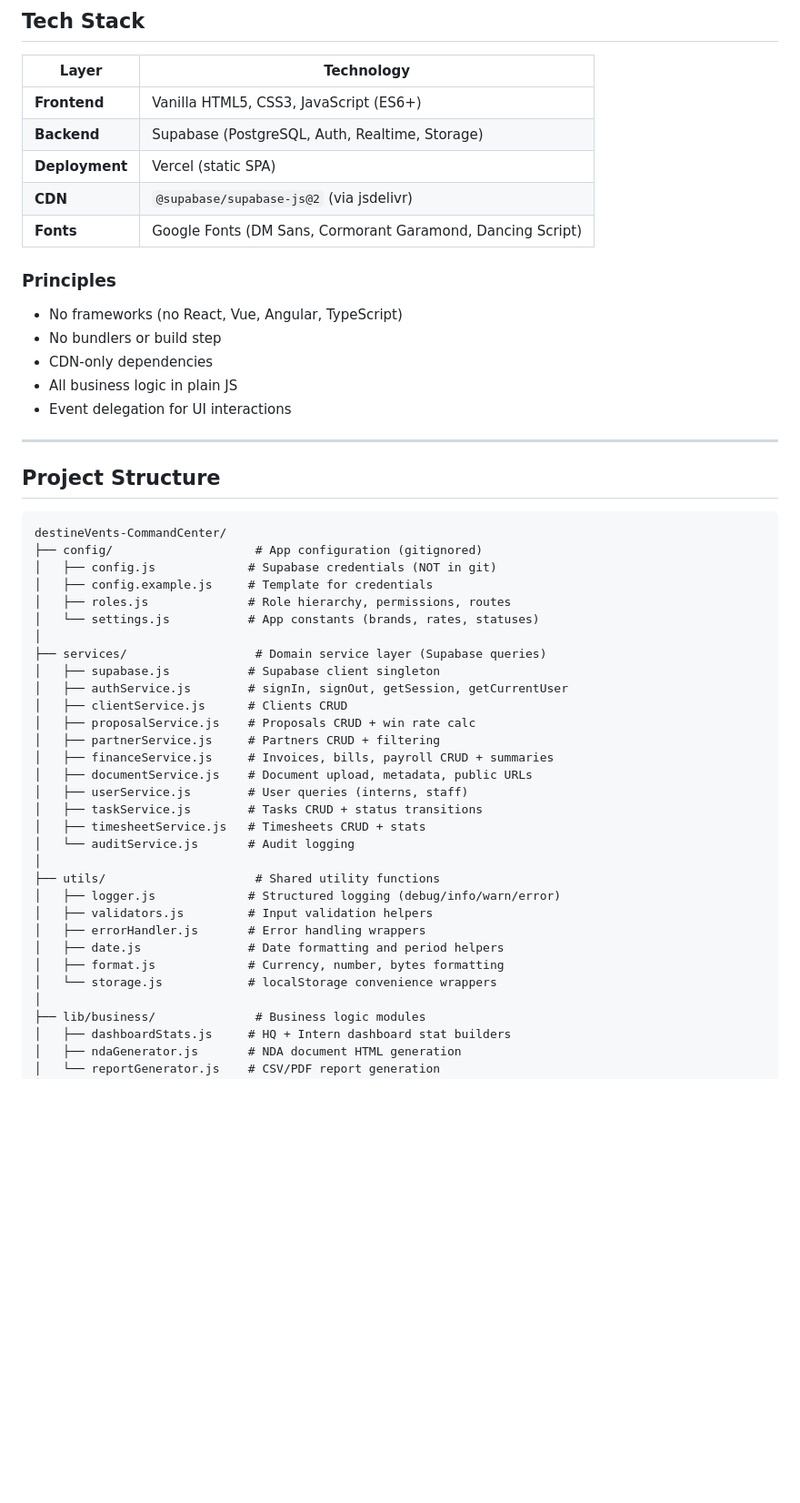
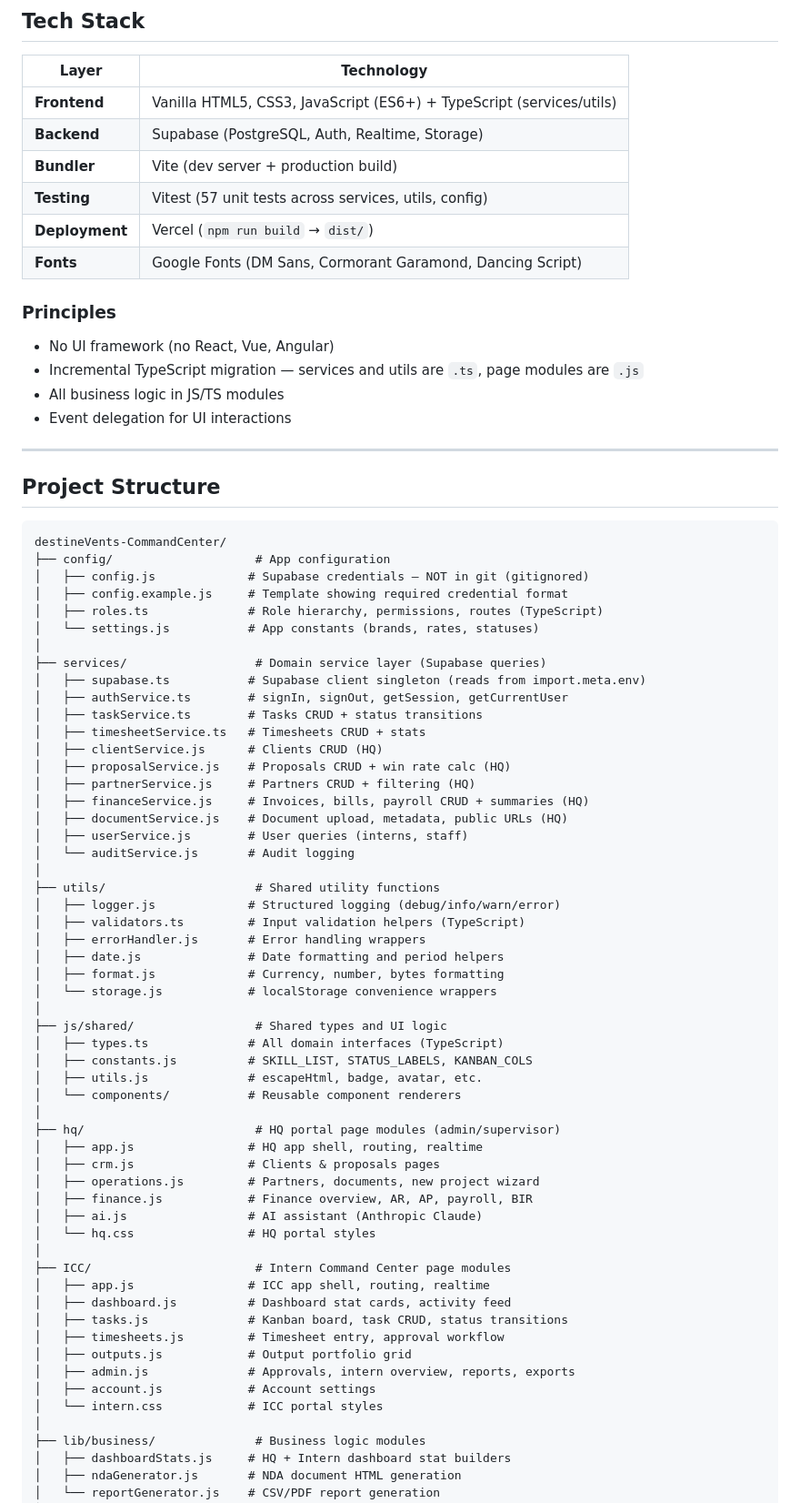
Before and after one commit to destinevents/destineVents-CommandCenter, a Markdown page: README.md, the part around one of its changes. Shown at 91% size. GitHub-like rendering; blank space fills up the shorter version.

````diff
--- a/README.md
+++ b/README.md
@@ -8,18 +8,18 @@ A dual-portal operations management platform for **DestineVents Collective OPC**
 
 | Layer | Technology |
 |-------|-----------|
-| **Frontend** | Vanilla HTML5, CSS3, JavaScript (ES6+) |
+| **Frontend** | Vanilla HTML5, CSS3, JavaScript (ES6+) + TypeScript (services/utils) |
 | **Backend** | Supabase (PostgreSQL, Auth, Realtime, Storage) |
-| **Deployment** | Vercel (static SPA) |
-| **CDN** | `@supabase/supabase-js@2` (via jsdelivr) |
+| **Bundler** | Vite (dev server + production build) |
+| **Testing** | Vitest (57 unit tests across services, utils, config) |
+| **Deployment** | Vercel (`npm run build` → `dist/`) |
 | **Fonts** | Google Fonts (DM Sans, Cormorant Garamond, Dancing Script) |
 
 ### Principles
 
-- No frameworks (no React, Vue, Angular, TypeScript)
-- No bundlers or build step
-- CDN-only dependencies
-- All business logic in plain JS
+- No UI framework (no React, Vue, Angular)
+- Incremental TypeScript migration — services and utils are `.ts`, page modules are `.js`
+- All business logic in JS/TS modules
 - Event delegation for UI interactions
 
 ---
@@ -28,32 +28,56 @@ A dual-portal operations management platform for **DestineVents Collective OPC**
 
 ```
 destineVents-CommandCenter/
-├── config/                    # App configuration (gitignored)
-│   ├── config.js             # Supabase credentials (NOT in git)
-│   ├── config.example.js     # Template for credentials
-│   ├── roles.js              # Role hierarchy, permissions, routes
+├── config/                    # App configuration
+│   ├── config.js             # Supabase credentials — NOT in git (gitignored)
+│   ├── config.example.js     # Template showing required credential format
+│   ├── roles.ts              # Role hierarchy, permissions, routes (TypeScript)
 │   └── settings.js           # App constants (brands, rates, statuses)
 │
 ├── services/                  # Domain service layer (Supabase queries)
-│   ├── supabase.js           # Supabase client singleton
-│   ├── authService.js        # signIn, signOut, getSession, getCurrentUser
-│   ├── clientService.js      # Clients CRUD
-│   ├── proposalService.js    # Proposals CRUD + win rate calc
-│   ├── partnerService.js     # Partners CRUD + filtering
-│   ├── financeService.js     # Invoices, bills, payroll CRUD + summaries
-│   ├── documentService.js    # Document upload, metadata, public URLs
+│   ├── supabase.ts           # Supabase client singleton (reads from import.meta.env)
+│   ├── authService.ts        # signIn, signOut, getSession, getCurrentUser
+│   ├── taskService.ts        # Tasks CRUD + status transitions
+│   ├── timesheetService.ts   # Timesheets CRUD + stats
+│   ├── clientService.js      # Clients CRUD (HQ)
+│   ├── proposalService.js    # Proposals CRUD + win rate calc (HQ)
+│   ├── partnerService.js     # Partners CRUD + filtering (HQ)
+│   ├── financeService.js     # Invoices, bills, payroll CRUD + summaries (HQ)
+│   ├── documentService.js    # Document upload, metadata, public URLs (HQ)
 │   ├── userService.js        # User queries (interns, staff)
-│   ├── taskService.js        # Tasks CRUD + status transitions
-│   ├── timesheetService.js   # Timesheets CRUD + stats
 │   └── auditService.js       # Audit logging
 │
 ├── utils/                     # Shared utility functions
 │   ├── logger.js             # Structured logging (debug/info/warn/error)
-│   ├── validators.js         # Input validation helpers
+│   ├── validators.ts         # Input validation helpers (TypeScript)
 │   ├── errorHandler.js       # Error handling wrappers
 │   ├── date.js               # Date formatting and period helpers
 │   ├── format.js             # Currency, number, bytes formatting
 │   └── storage.js            # localStorage convenience wrappers
+│
+├── js/shared/                 # Shared types and UI logic
+│   ├── types.ts              # All domain interfaces (TypeScript)
+│   ├── constants.js          # SKILL_LIST, STATUS_LABELS, KANBAN_COLS
+│   ├── utils.js              # escapeHtml, badge, avatar, etc.
+│   └── components/           # Reusable component renderers
+│
+├── hq/                        # HQ portal page modules (admin/supervisor)
+│   ├── app.js                # HQ app shell, routing, realtime
+│   ├── crm.js                # Clients & proposals pages
+│   ├── operations.js         # Partners, documents, new project wizard
+│   ├── finance.js            # Finance overview, AR, AP, payroll, BIR
+│   ├── ai.js                 # AI assistant (Anthropic Claude)
+│   └── hq.css                # HQ portal styles
+│
+├── ICC/                       # Intern Command Center page modules
+│   ├── app.js                # ICC app shell, routing, realtime
+│   ├── dashboard.js          # Dashboard stat cards, activity feed
+│   ├── tasks.js              # Kanban board, task CRUD, status transitions
+│   ├── timesheets.js         # Timesheet entry, approval workflow
+│   ├── outputs.js            # Output portfolio grid
+│   ├── admin.js              # Approvals, intern overview, reports, exports
+│   ├── account.js            # Account settings
+│   └── intern.css            # ICC portal styles
 │
 ├── lib/business/              # Business logic modules
 │   ├── dashboardStats.js     # HQ + Intern dashboard stat builders
````
Also changed, not shown: other parts of README.md (+31 -75 lines).
